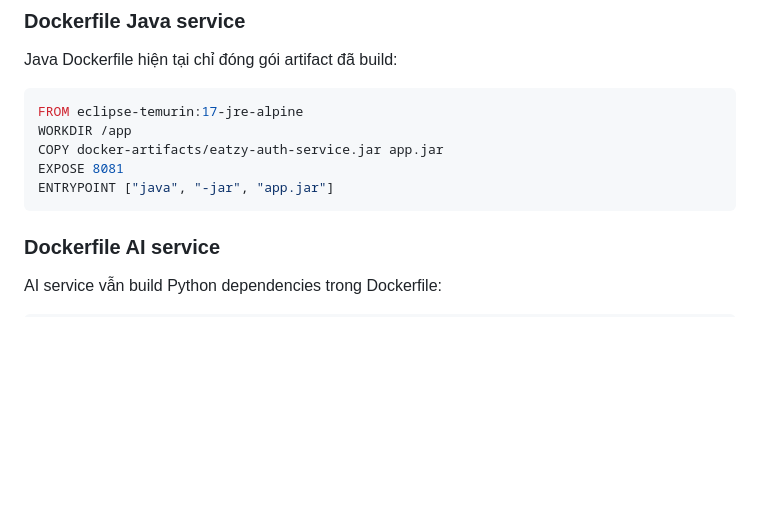
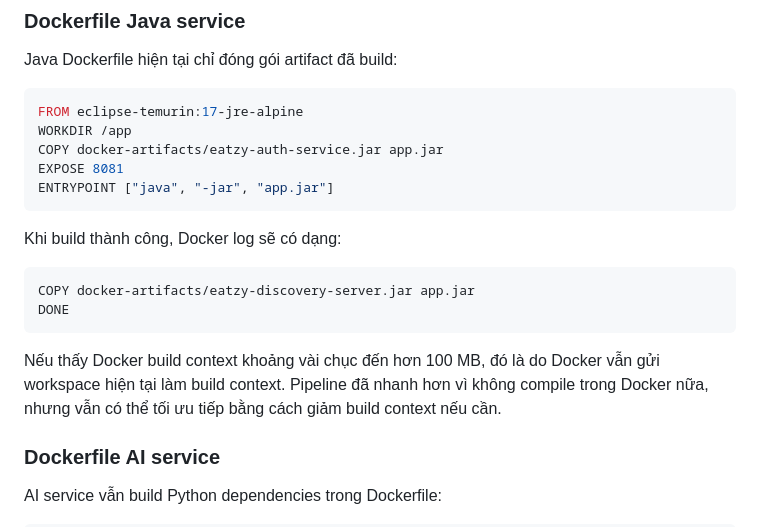
Before and after one commit to hieuduong1810/eatzy_microservices, a Markdown page: docs/jenkins-ci-pipeline.md, the part around one of its changes. Drawn GitHub-style; blank space fills up the shorter version.

````diff
--- a/docs/jenkins-ci-pipeline.md
+++ b/docs/jenkins-ci-pipeline.md
@@ -256,6 +278,15 @@ COPY docker-artifacts/eatzy-auth-service.jar app.jar
 EXPOSE 8081
 ENTRYPOINT ["java", "-jar", "app.jar"]
 ```
+
+Khi build thành công, Docker log sẽ có dạng:
+
+```text
+COPY docker-artifacts/eatzy-discovery-server.jar app.jar
+DONE
+```
+
+Nếu thấy Docker build context khoảng vài chục đến hơn 100 MB, đó là do Docker vẫn gửi workspace hiện tại làm build context. Pipeline đã nhanh hơn vì không compile trong Docker nữa, nhưng vẫn có thể tối ưu tiếp bằng cách giảm build context nếu cần.
 
 ### Dockerfile AI service
 
````
Also changed, not shown: other parts of docs/jenkins-ci-pipeline.md (+45 -0 lines), docs/jenkins-github-setup-full.md (+48 -0 lines), docs/jenkins-pipeline-explained.md (+50 -0 lines).
